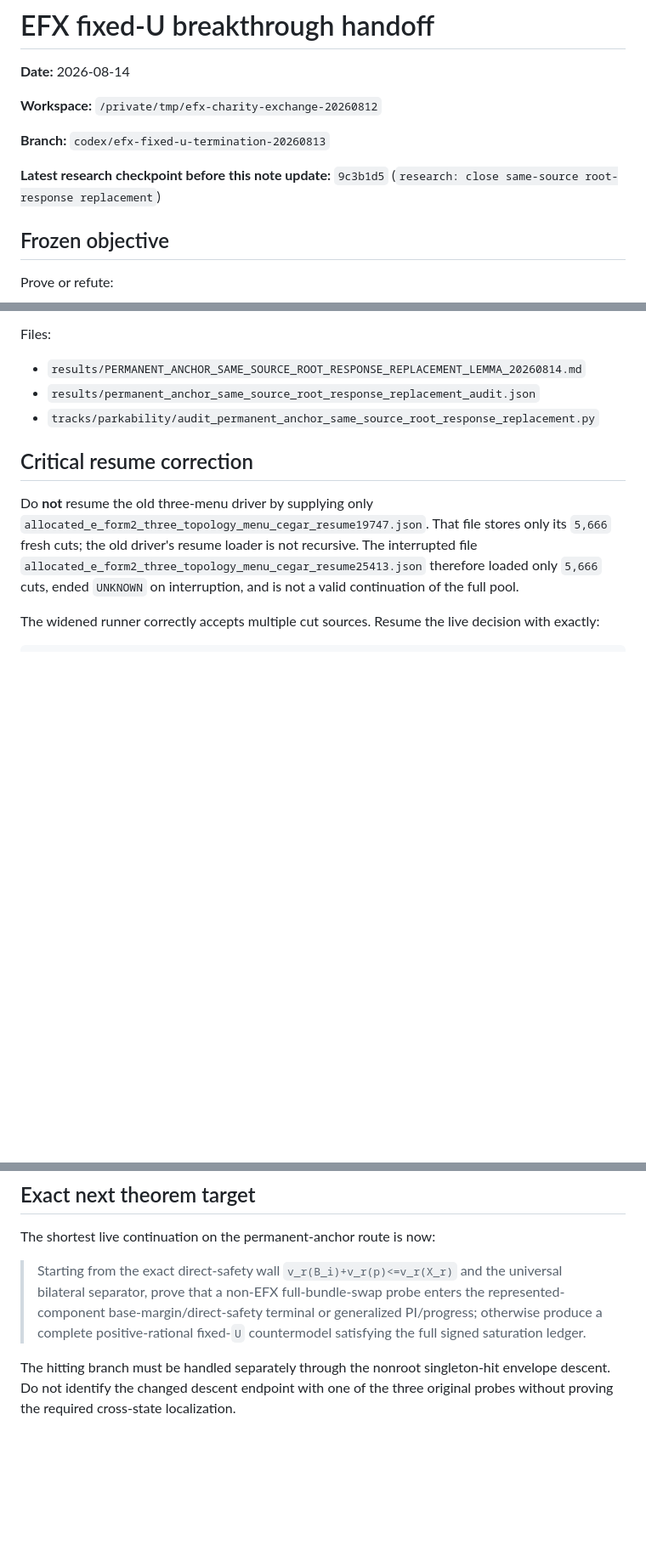
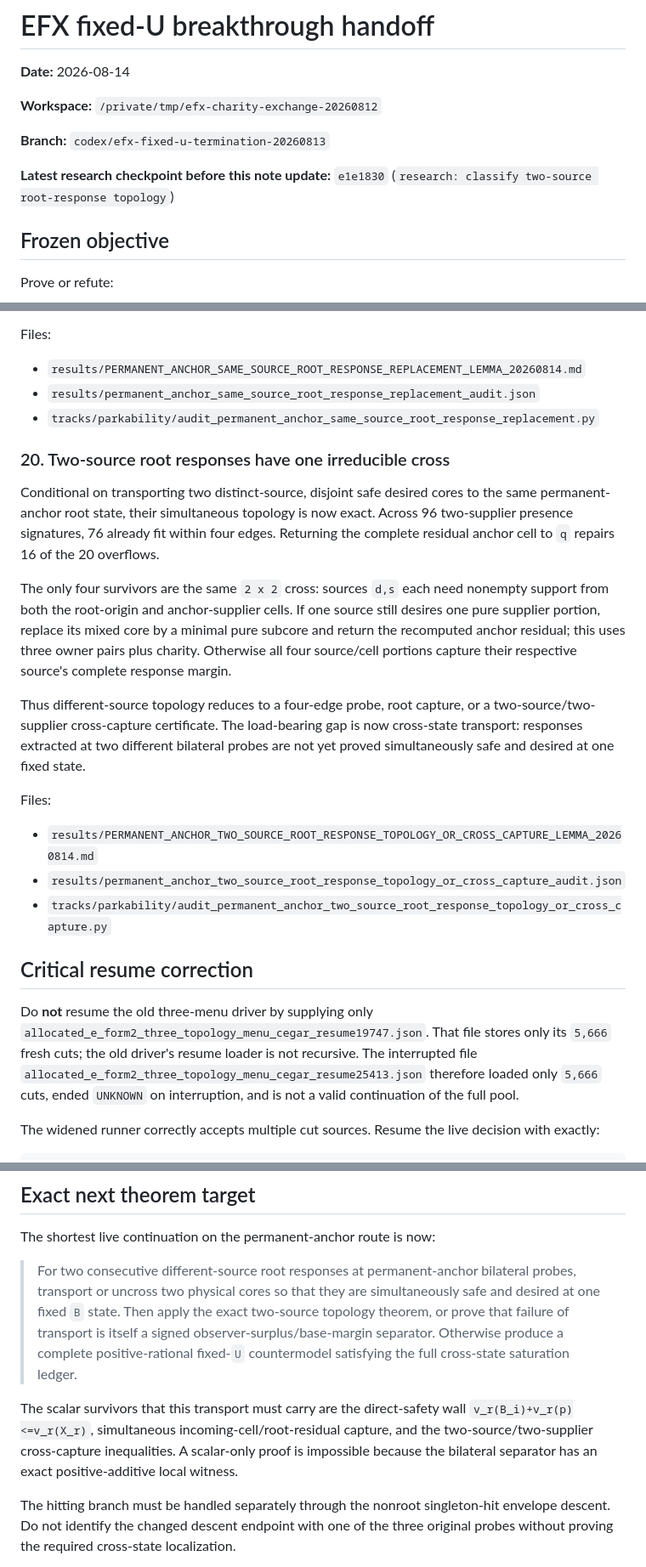
Before and after one commit to mfflanag1/additive-efx-counting, a Markdown page: results/EFX_FIXED_U_HANDOFF_20260814.md, 3 parts joined by grey strips. Shown at 85% size. GitHub-like rendering; blank space fills up the shorter version.

Commit message:
docs: hand off two-source transport frontier

```diff
--- a/results/EFX_FIXED_U_HANDOFF_20260814.md
+++ b/results/EFX_FIXED_U_HANDOFF_20260814.md
@@ -6,8 +6,8 @@
 
 **Branch:** `codex/efx-fixed-u-termination-20260813`
 
-**Latest research checkpoint before this note update:** `9c3b1d5`
-(`research: close same-source root-response replacement`)
+**Latest research checkpoint before this note update:** `e1e1830`
+(`research: classify two-source root-response topology`)
 
 ## Frozen objective
 
@@ -554,6 +554,33 @@ Files:
 - `results/permanent_anchor_same_source_root_response_replacement_audit.json`
 - `tracks/parkability/audit_permanent_anchor_same_source_root_response_replacement.py`
 
+### 20. Two-source root responses have one irreducible cross
+
+Conditional on transporting two distinct-source, disjoint safe desired cores
+to the same permanent-anchor root state, their simultaneous topology is now
+exact.  Across 96 two-supplier presence signatures, 76 already fit within
+four edges.  Returning the complete residual anchor cell to `q` repairs 16
+of the 20 overflows.
+
+The only four survivors are the same `2 x 2` cross: sources `d,s` each need
+nonempty support from both the root-origin and anchor-supplier cells.  If one
+source still desires one pure supplier portion, replace its mixed core by a
+minimal pure subcore and return the recomputed anchor residual; this uses
+three owner pairs plus charity.  Otherwise all four source/cell portions
+capture their respective source's complete response margin.
+
+Thus different-source topology reduces to a four-edge probe, root capture,
+or a two-source/two-supplier cross-capture certificate.  The load-bearing
+gap is now cross-state transport: responses extracted at two different
+bilateral probes are not yet proved simultaneously safe and desired at one
+fixed state.
+
+Files:
+
+- `results/PERMANENT_ANCHOR_TWO_SOURCE_ROOT_RESPONSE_TOPOLOGY_OR_CROSS_CAPTURE_LEMMA_20260814.md`
+- `results/permanent_anchor_two_source_root_response_topology_or_cross_capture_audit.json`
+- `tracks/parkability/audit_permanent_anchor_two_source_root_response_topology_or_cross_capture.py`
+
 ## Critical resume correction
 
 Do **not** resume the old three-menu driver by supplying only
@@ -587,12 +614,19 @@ displayed raw filenames first.
 
 The shortest live continuation on the permanent-anchor route is now:
 
-> Starting from the exact direct-safety wall
-> `v_r(B_i)+v_r(p)<=v_r(X_r)` and the universal bilateral separator, prove
-> that a non-EFX full-bundle-swap probe enters the represented-component
-> base-margin/direct-safety terminal or generalized PI/progress; otherwise
-> produce a complete positive-rational fixed-`U` countermodel satisfying the
-> full signed saturation ledger.
+> For two consecutive different-source root responses at permanent-anchor
+> bilateral probes, transport or uncross two physical cores so that they are
+> simultaneously safe and desired at one fixed `B` state.  Then apply the
+> exact two-source topology theorem, or prove that failure of transport is
+> itself a signed observer-surplus/base-margin separator.  Otherwise produce
+> a complete positive-rational fixed-`U` countermodel satisfying the full
+> cross-state saturation ledger.
+
+The scalar survivors that this transport must carry are the direct-safety
+wall `v_r(B_i)+v_r(p)<=v_r(X_r)`, simultaneous incoming-cell/root-residual
+capture, and the two-source/two-supplier cross-capture inequalities.  A
+scalar-only proof is impossible because the bilateral separator has an exact
+positive-additive local witness.
 
 The hitting branch must be handled separately through the nonroot
 singleton-hit envelope descent.  Do not identify the changed descent endpoint
```
Also changed, not shown: other parts of results/EFX_FIXED_U_HANDOFF_20260814.md (+2 -2 lines).
